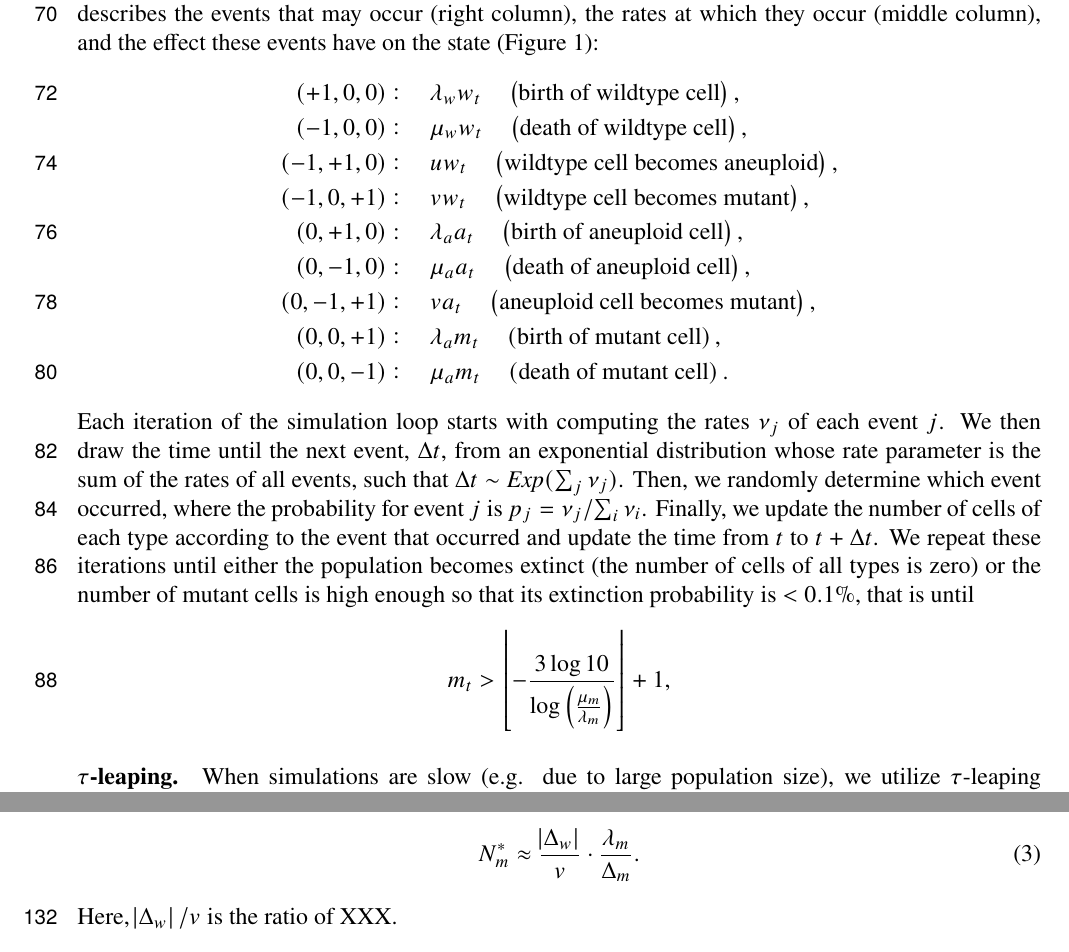
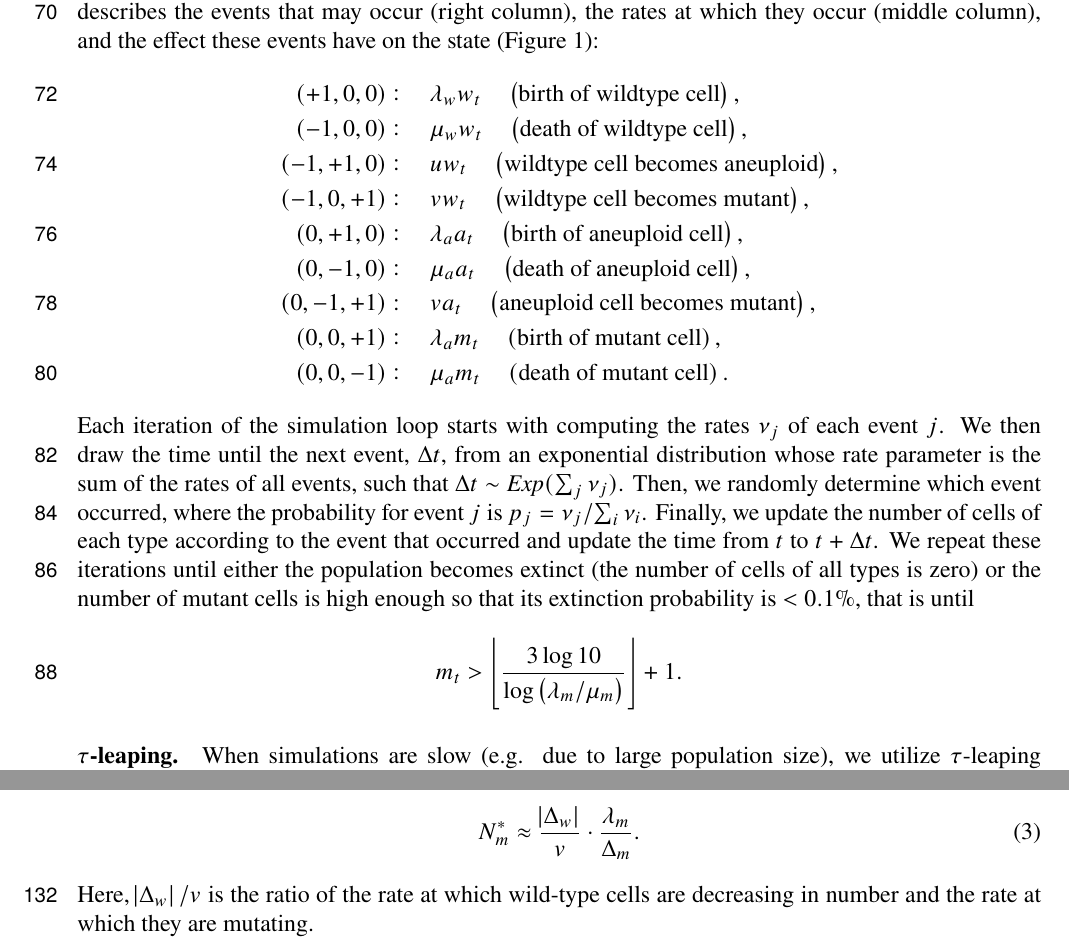
Before and after one commit to yoavram-lab/EvolutionaryRescue, a LaTeX paper (EvolutionaryRescue1.tex): two parts of pages 3 and 4 of 21, joined at a grey line, cut so that both start at the same text. Compiled offline with pdfLaTeX.

Commit message:
minor edits

```diff
--- a/EvolutionaryRescue1.tex
+++ b/EvolutionaryRescue1.tex
@@ -224,7 +224,7 @@ Then, we randomly determine which event occurred, where the probability for even
 Finally, we update the number of cells of each type according to the event that occurred and update the time from $t$ to $t+\Delta t$.
 We repeat these iterations until either the population becomes extinct (the number of cells of all types is zero) or the number of mutant cells is high enough so that its extinction probability is $<0.1\%$, that is until
 \begin{equation*}
-m_t>\left\lfloor-\frac{3\log10}{\log\left(\frac{\mu_m}{\lambda_m}\right)}\right\rfloor+1,
+m_t > \left\lfloor\frac{3\log10}{\log\left(\lambda_m / \mu_m\right)}\right\rfloor + 1.
 \end{equation*}
 
 %%%%%%%%%%%%%%%%%%%%%%%%%%%%%%%%%%%%%%%%
@@ -285,7 +285,7 @@ First, if aneuploidy is very rare ($u T^*< 1$), or if aneuploidy is rare ($u < -
 \begin{equation} \label{eq:N_m}
 N_m^* \approx \frac{\abs{\Delta_w}}{v} \cdot \frac{\lambda_m}{\Delta_m} .
 \end{equation}
-Here, $\abs{\Delta_w}/v$ is the ratio of XXX.
+Here, $\abs{\Delta_w}/v$ is the ratio of the rate at which wild-type cells are decreasing in number and the rate at which they are mutating.
 
 Otherwise, aneuploidy is frequent enough ($u > \max{(-\Delta_a, 1/T^*)}$) to affect the evolution of drug resistance.
 The threshold tumor size, $N^*$, can then be approximated by one of the following cases, depending on $\Delta_a T^*$, the change in the log of the aneuploid population size during the critical time,
```
Also changed, not shown: EvolutionaryRescue1.pdf.
